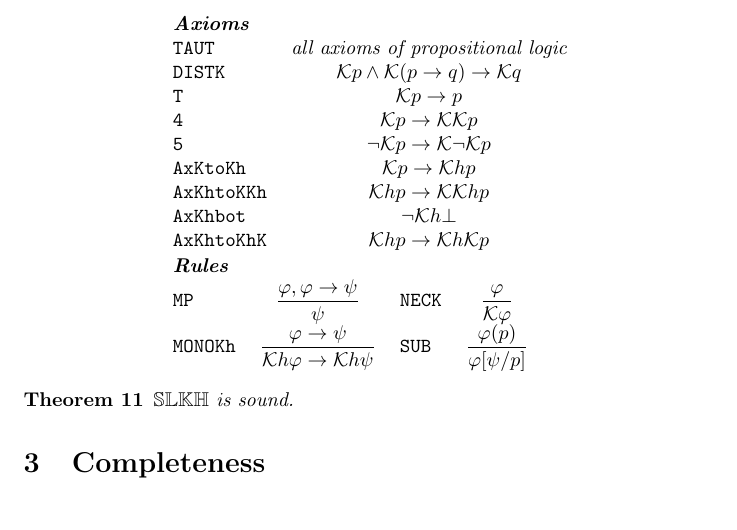
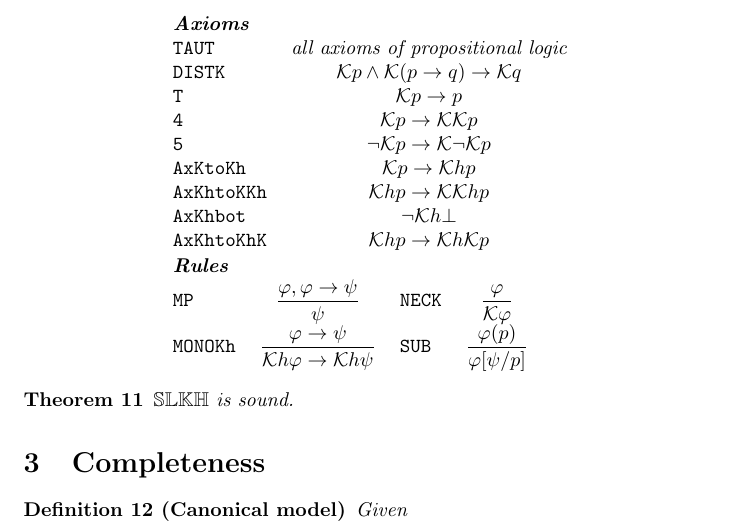
Before and after one commit to lyjlogic/knowHowBasedOnDEL, a LaTeX document (main.tex): part of page 3 of 3, cut so that both start at the same text. Compiled offline with pdfLaTeX.

Commit message:
Update main.tex

```diff
--- a/main.tex
+++ b/main.tex
@@ -194,5 +194,7 @@ $$\begin{array}{lll}
 		$\SLKh$ is sound.
 	\end{theorem}
 \section{Completeness}
-
+\begin{definition}[Canonical model]
+	Given
+\end{definition}
 \end{document}
```
